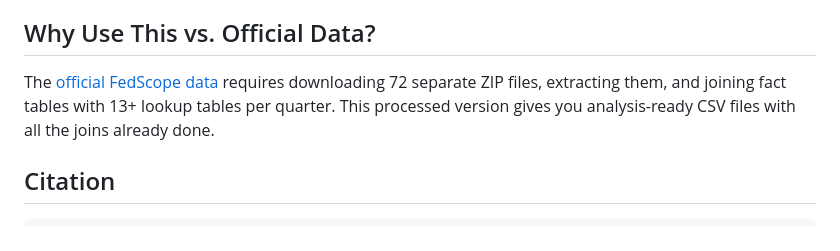
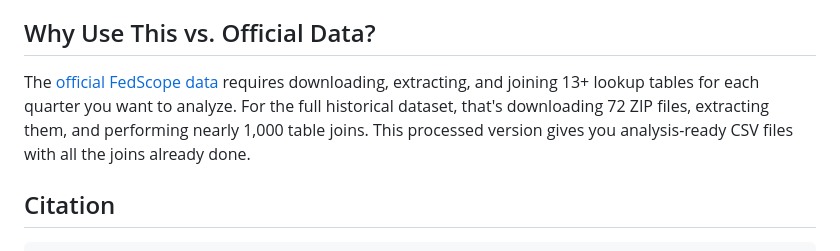
Before and after one commit to abigailhaddad/fedscope_employment, a Markdown page: README.md, the part around the change. Drawn GitHub-style.

Commit message:
tweak readme

```diff
--- a/README.md
+++ b/README.md
@@ -107,7 +107,7 @@ Each file contains all federal civilian employees for that quarter (~1.7-2.3 mil
 
 ## Why Use This vs. Official Data?
 
-The [official FedScope data](https://www.opm.gov/data/datasets/) requires downloading 72 separate ZIP files, extracting them, and joining fact tables with 13+ lookup tables per quarter. This processed version gives you analysis-ready CSV files with all the joins already done.
+The [official FedScope data](https://www.opm.gov/data/datasets/) requires downloading, extracting, and joining 13+ lookup tables for each quarter you want to analyze. For the full historical dataset, that's downloading 72 ZIP files, extracting them, and performing nearly 1,000 table joins. This processed version gives you analysis-ready CSV files with all the joins already done.
 
 ## Citation
 
```
